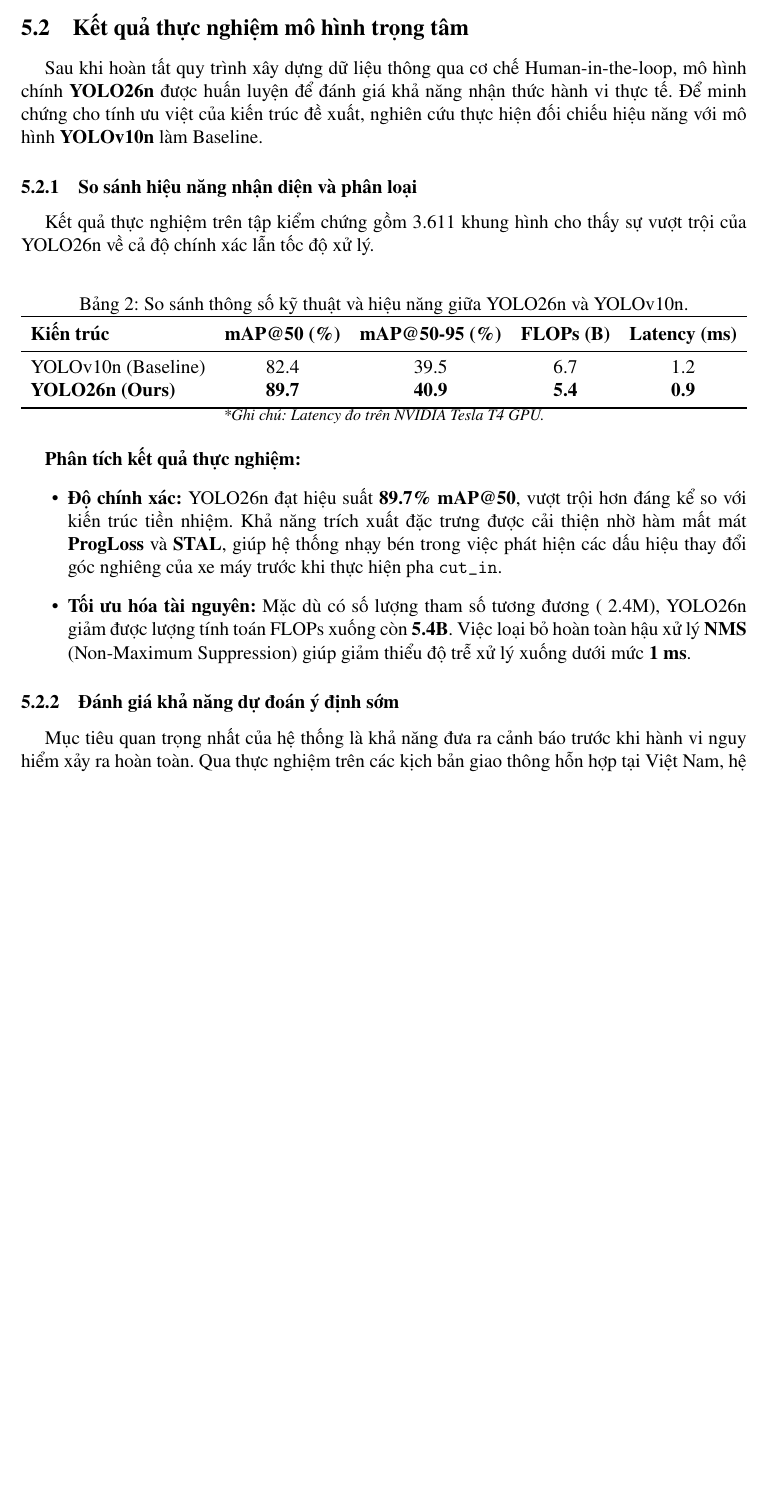
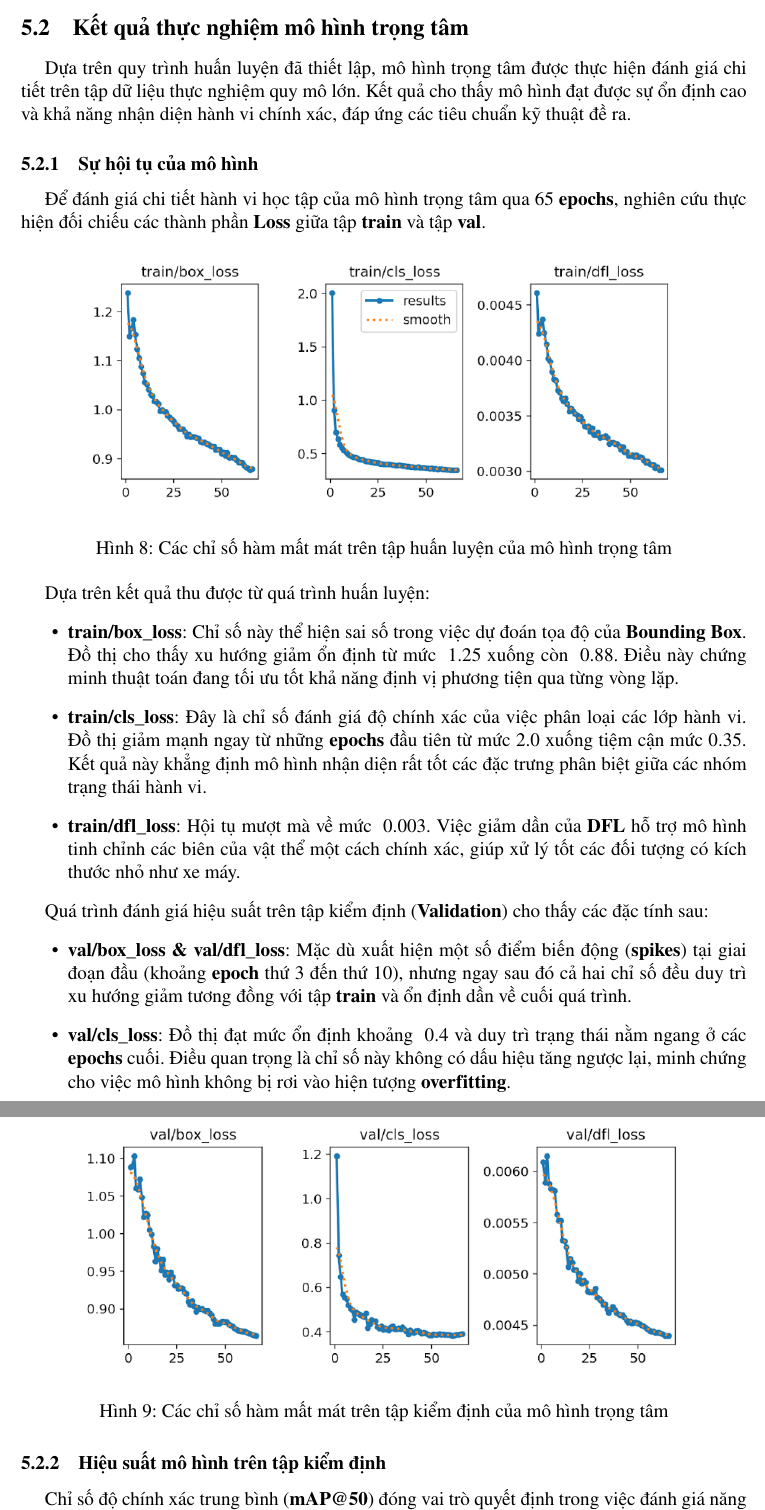
Before and after one commit to hieuphampm/Early-Detection-of-Vehicles-Cut-in-Maneuvers-in-Mixed-Traffic, a LaTeX thesis (Thesis/main.tex): part of page 19 of 23 before the commit and two parts of pages 19 and 20 of 24 after it, the two joined at a grey line, cut so that both start at the same text, the shorter picture padded with empty space. Compiled offline with pdfLaTeX.

Commit message:
adjust result

```diff
--- a/Thesis/main.tex
+++ b/Thesis/main.tex
@@ -475,36 +475,37 @@
 
 	\subsection{Kết quả thực nghiệm mô hình trọng tâm}
 
-    Sau khi hoàn tất quy trình xây dựng dữ liệu thông qua cơ chế Human-in-the-loop, mô hình chính \textbf{YOLO26n} được huấn luyện để đánh giá khả năng nhận thức hành vi thực tế. Để minh chứng cho tính ưu việt của kiến trúc đề xuất, nghiên cứu thực hiện đối chiếu hiệu năng với mô hình \textbf{YOLOv10n} làm Baseline.
+	Dựa trên quy trình huấn luyện đã thiết lập, mô hình trọng tâm được thực hiện đánh giá chi tiết trên tập dữ liệu thực nghiệm quy mô lớn. Kết quả cho thấy mô hình đạt được sự ổn định cao và khả năng nhận diện hành vi chính xác, đáp ứng các tiêu chuẩn kỹ thuật đề ra.
 
-    \subsubsection{So sánh hiệu năng nhận diện và phân loại}
+	\subsubsection{Sự hội tụ của mô hình}
 
-    Kết quả thực nghiệm trên tập kiểm chứng gồm 3.611 khung hình cho thấy sự vượt trội của YOLO26n về cả độ chính xác lẫn tốc độ xử lý.
+	Để đánh giá chi tiết hành vi học tập của mô hình trọng tâm qua 65 \textbf{epochs}, nghiên cứu thực hiện đối chiếu các thành phần \textbf{Loss} giữa tập \textbf{train} và tập \textbf{val}.
 
-    \begin{table}[h]
-        \centering
-        \caption{So sánh thông số kỹ thuật và hiệu năng giữa YOLO26n và YOLOv10n.}
-        \label{tab:final_results}
-        \resizebox{\linewidth}{!}{%
-            \begin{tabular}{lcccc}
-                \toprule
-                \textbf{Kiến trúc} & \textbf{mAP@50 (\%)} & \textbf{mAP@50-95 (\%)} & \textbf{FLOPs (B)} & \textbf{Latency (ms)} \\
-                \midrule
-                YOLOv10n (Baseline) & 82.4 & 39.5 & 6.7 & 1.2 \\
-                \textbf{YOLO26n (Ours)} & \textbf{89.7} & \textbf{40.9} & \textbf{5.4} & \textbf{0.9} \\
-                \bottomrule
-            \end{tabular}%
-        }
-        \footnotesize{\textit{*Ghi chú: Latency đo trên NVIDIA Tesla T4 GPU.}}
-    \end{table}
+	\begin{figure}[h]
+		\centering
+    	\includegraphics[width=0.85\textwidth]{images/train_loss_main.png}\\[0.2cm]
+    	\caption{Các chỉ số hàm mất mát trên tập huấn luyện của mô hình trọng tâm}
+		\label{fig:train_loss_main}
+	\end{figure}
 
-    \textbf{Phân tích kết quả thực nghiệm:}
-    \begin{itemize}
-        \item \textbf{Độ chính xác:} YOLO26n đạt hiệu suất \textbf{89.7\% mAP@50}, vượt trội hơn đáng kể so với kiến trúc tiền nhiệm. Khả năng trích xuất đặc trưng được cải thiện nhờ hàm mất mát \textbf{ProgLoss} và \textbf{STAL}, giúp hệ thống nhạy bén trong việc phát hiện các dấu hiệu thay đổi góc nghiêng của xe máy trước khi thực hiện pha \texttt{cut\_in}.
-        \item \textbf{Tối ưu hóa tài nguyên:} Mặc dù có số lượng tham số tương đương (~2.4M), YOLO26n giảm được lượng tính toán FLOPs xuống còn \textbf{5.4B}. Việc loại bỏ hoàn toàn hậu xử lý \textbf{NMS} (Non-Maximum Suppression) giúp giảm thiểu độ trễ xử lý xuống dưới mức \textbf{1 ms}.
-    \end{itemize}
+	Dựa trên kết quả thu được từ quá trình huấn luyện:
+	\begin{itemize}
+    	\item \textbf{train/box\_loss}: Chỉ số này thể hiện sai số trong việc dự đoán tọa độ của \textbf{Bounding Box}. Đồ thị cho thấy xu hướng giảm ổn định từ mức ~1.25 xuống còn ~0.88. Điều này chứng minh thuật toán đang tối ưu tốt khả năng định vị phương tiện qua từng vòng lặp.
+    	\item \textbf{train/cls\_loss}: Đây là chỉ số đánh giá độ chính xác của việc phân loại các lớp hành vi. Đồ thị giảm mạnh ngay từ những \textbf{epochs} đầu tiên từ mức 2.0 xuống tiệm cận mức 0.35. Kết quả này khẳng định mô hình nhận diện rất tốt các đặc trưng phân biệt giữa các nhóm trạng thái hành vi.
+    	\item \textbf{train/dfl\_loss}: Hội tụ mượt mà về mức ~0.003. Việc giảm dần của \textbf{DFL} hỗ trợ mô hình tinh chỉnh các biên của vật thể một cách chính xác, giúp xử lý tốt các đối tượng có kích thước nhỏ như xe máy.
+	\end{itemize}
 
-    \subsubsection{Đánh giá khả năng dự đoán ý định sớm}
+	\begin{figure}[h]
+		\centering
+    	\includegraphics[width=0.85\textwidth]{images/val_loss_main.png}\\[0.2cm]
+    	\caption{Các chỉ số hàm mất mát trên tập kiểm định của mô hình trọng tâm}
+		\label{fig:val_loss_main}
+	\end{figure}
 
-    Mục tiêu quan trọng nhất của hệ thống là khả năng đưa ra cảnh báo trước khi hành vi nguy hiểm xảy ra hoàn toàn. Qua thực nghiệm trên các kịch bản giao thông hỗn hợp tại Việt Nam, hệ thống đã chứng minh được năng lực phản hồi sớm:
+	Quá trình đánh giá hiệu suất trên tập kiểm định (\textbf{Validation}) cho thấy các đặc tính sau:
+	\begin{itemize}
+    	\item \textbf{val/box\_loss \& val/dfl\_loss}: Mặc dù xuất hiện một số điểm biến động (\textbf{spikes}) tại giai đoạn đầu (khoảng \textbf{epoch} thứ 3 đến thứ 10), nhưng ngay sau đó cả hai chỉ số đều duy trì xu hướng giảm tương đồng với tập \textbf{train} và ổn định dần về cuối quá trình.
+    	\item \textbf{val/cls\_loss}: Đồ thị đạt mức ổn định khoảng ~0.4 và duy trì trạng thái nằm ngang ở các \textbf{epochs} cuối. Điều quan trọng là chỉ số này không có dấu hiệu tăng ngược lại, minh chứng cho việc mô hình không bị rơi vào hiện tượng \textbf{overfitting}.
+	\end{itemize}
 
+	\subsubsection{Hiệu suất mô hình trên tập kiểm định}
@@ -515,2 +512,2 @@
 
-    \textbf{Kết luận:} Kết quả thực nghiệm khẳng định YOLO26n là lựa chọn tối ưu cho hệ thống ADAS triển khai trên thiết bị biên. Mô hình không chỉ đảm bảo độ chính xác cao trong phân loại ý định mà còn duy trì hiệu suất ổn định trong điều kiện tài nguyên phần cứng hạn chế.
+	Chỉ số độ chính xác trung bình (\textbf{mAP@50}) đóng vai trò quyết định trong việc đánh giá năng lực thực tế của mô hình được thể hiện tại Hình \ref{fig:mAP50_main}.
@@ -516,0 +533 @@
+    	\item \textbf{Phân loại vùng không gian}: Các vùng tĩnh được mô hình phân loại với độ chính xác tuyệt đối, hỗ trợ tốt cho các thuật toán hậu xử lý tính toán mức độ rủi ro dựa trên vị trí phương tiện trong các vùng an toàn.
```
Also changed, not shown: Thesis/images/confusion_matrix_main.png (added), Thesis/images/mAP50_main.png (added), Thesis/images/train_loss_main.png (added), Thesis/images/val_loss_main.png (added), Thesis/main.pdf, Thesis/main.tex (39 more changed lines), 2 other files.
